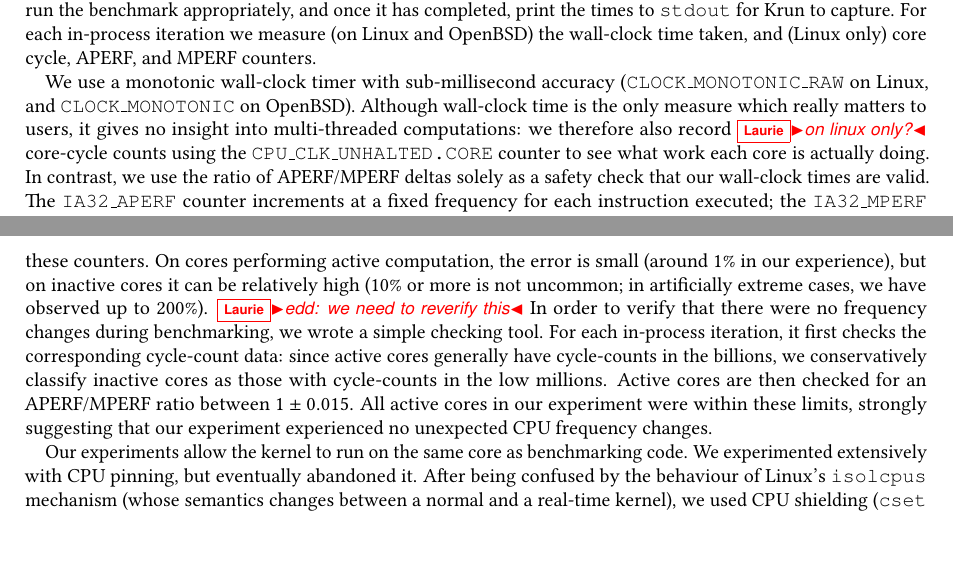
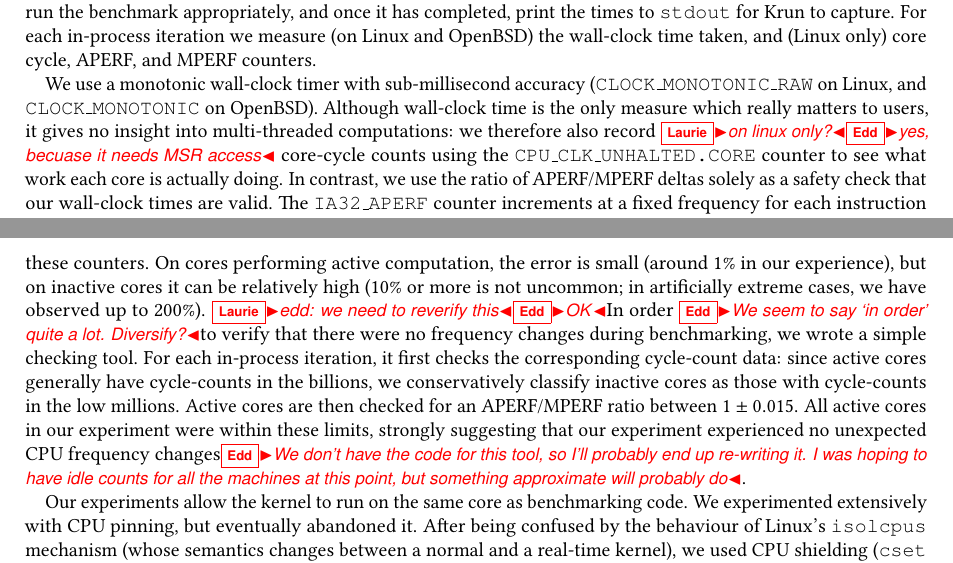
Before and after one commit to softdevteam/warmup_paper, a LaTeX paper (warmup.tex): two parts of pages 8 and 19 of 33, joined at a grey line, cut so that both start at the same text. Compiled offline with pdfLaTeX.

Commit message:
Respond to comments.

```diff
--- a/warmup.tex
+++ b/warmup.tex
@@ -722,7 +722,7 @@ cycle, APERF, and MPERF counters.
 We use a monotonic wall-clock timer with sub-millisec\-ond accuracy
 (\texttt{CLOCK\_MONOTONIC\_RAW} on Linux, and \texttt{CLOCK\-\_MONOTONIC} on
 OpenBSD). Although wall-clock time is the only measure which really matters to
-users, it gives no insight into multi-threaded computations: we therefore also record \laurie{on linux only?}
+users, it gives no insight into multi-threaded computations: we therefore also record \laurie{on linux only?}\edd{yes, becuase it needs MSR access}
 core-cycle counts using the \texttt{CPU\-\_CLK\-\_UNHALTED\-.CORE} counter to see
 what work each core is actually doing. In contrast, we use the ratio of APERF/MPERF deltas
 solely as a safety check that our wall-clock times are valid.
@@ -1377,14 +1377,19 @@ cost of reading these counters. On cores
 performing active computation, the error is small (around 1\% in our
 experience), but on inactive cores it can be relatively high (10\% or more is
 not uncommon; in artificially extreme cases, we have observed up to 200\%).
-\laurie{edd: we need to reverify this} In order to verify that there were no frequency changes during benchmarking,
+\laurie{edd: we need to reverify this}\edd{OK}In order \edd{We seem to say `in
+order' quite a lot. Diversify?}to verify that there were no frequency changes
+during benchmarking,
 we wrote a simple checking tool. For each in-process iteration, it first checks
 the corresponding cycle-count data: since active cores generally have
 cycle-counts in the billions, we conservatively classify inactive
 cores as those with cycle-counts in the low millions. Active cores are then
 checked for an APERF/MPERF ratio between $1 \pm 0.015$. All active cores in our
 experiment were within these limits, strongly suggesting that our experiment
-experienced no unexpected CPU frequency changes.
+experienced no unexpected CPU frequency changes\edd{We don't have the code for
+this tool, so I'll probably end up re-writing it. I was hoping to have idle
+counts for all the machines at this point, but something approximate will
+probably do}.
 
 Our experiments allow the kernel to run on the same core as benchmarking code.
 We experimented extensively with CPU pinning, but eventually abandoned it. After
```
